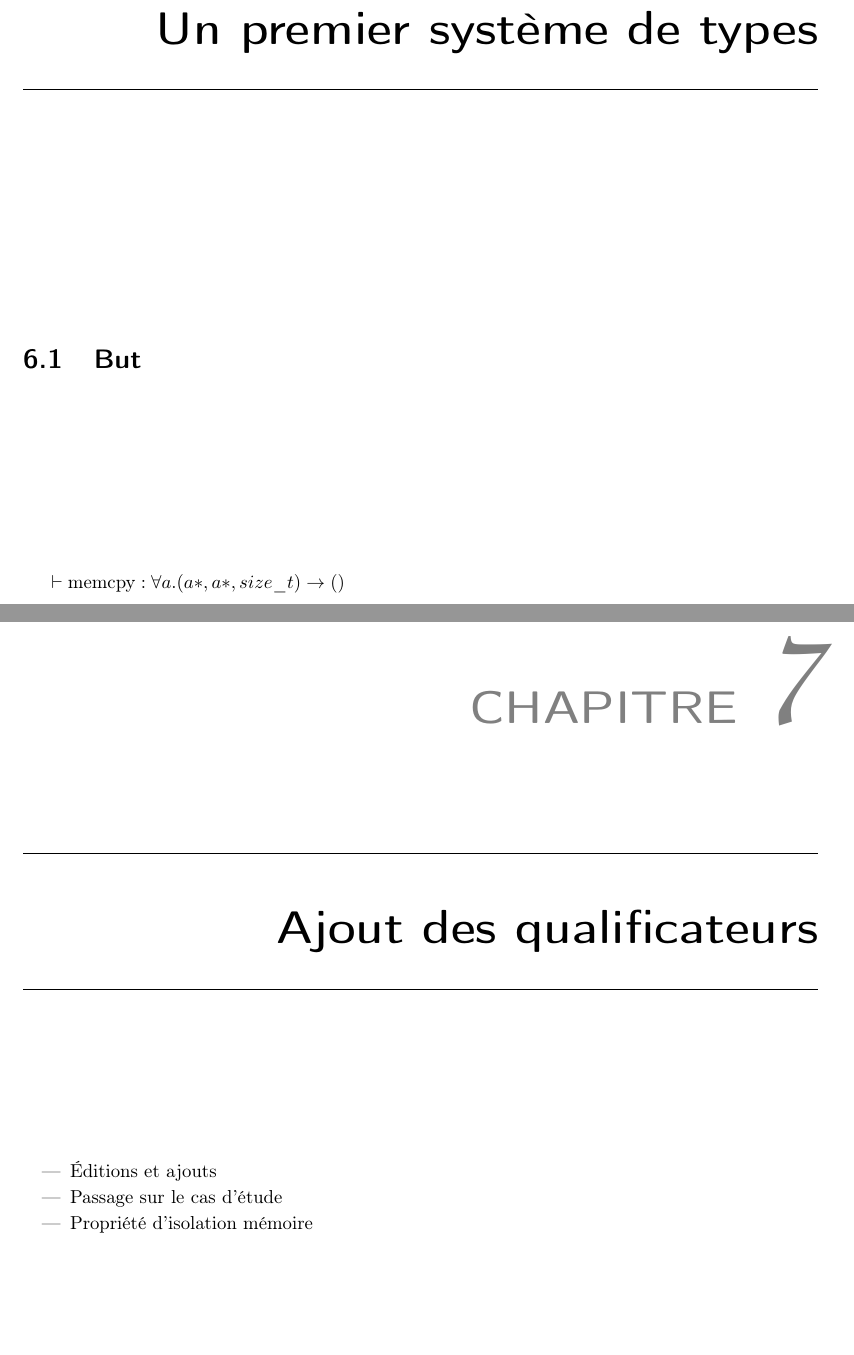
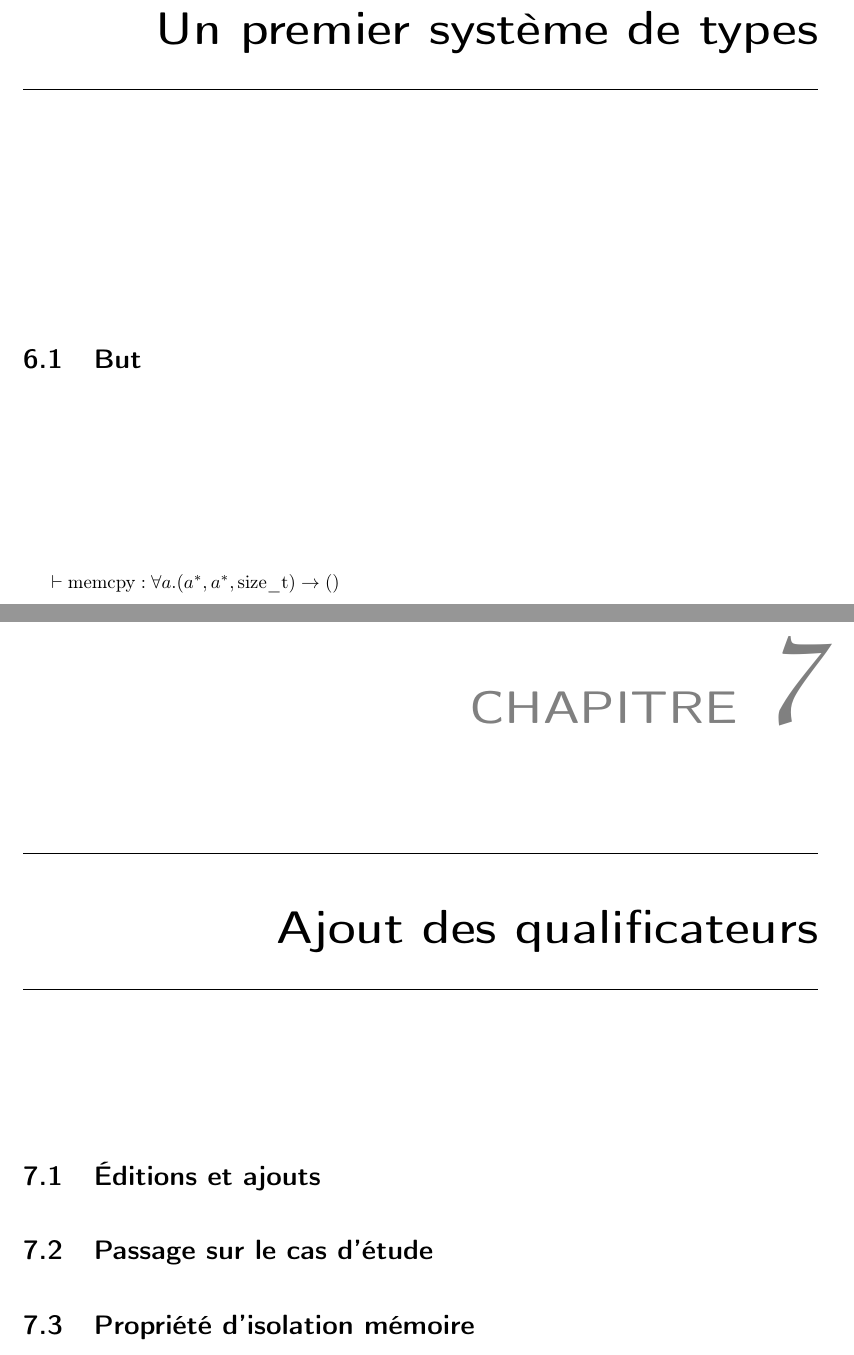
Before and after one commit to emillon/phd-thesis, a LaTeX thesis (typ.tex): two parts of pages 19 and 21 of 25 before the commit and two parts of pages 21 and 23 of 27 after it, joined at a grey line, cut so that both start at the same text, the shorter picture padded with empty space. Compiled offline with pdfLaTeX; a LaTeX package or settings file that is missing is left out.

Commit message:
items -> sections

```diff
--- a/typ.tex
+++ b/typ.tex
@@ -75,7 +75,7 @@
 
 \section{But}
 
-$⊢ \text{memcpy} : ∀ a . (a*, a*, size\_t) → ()$
+$⊢ \text{memcpy} : ∀ a . (a^*, a^*, \text{size\_t}) → ()$
 
 \section{Chaîne de compilation}
 \subsection{Prétraitement}
@@ -90,11 +90,9 @@ $⊢ \text{memcpy} : ∀ a . (a*, a*, size\_t) → ()$
 
 \chapter{Ajout des qualificateurs}
 
-\begin{itemize}
-  \item Éditions et ajouts
-  \item Passage sur le cas d'étude
-  \item Propriété d'isolation mémoire
-\end{itemize}
+\section{Éditions et ajouts}
+\section{Passage sur le cas d'étude}
+\section{Propriété d'isolation mémoire}
 
 \chapter{Implantation}
 
```
